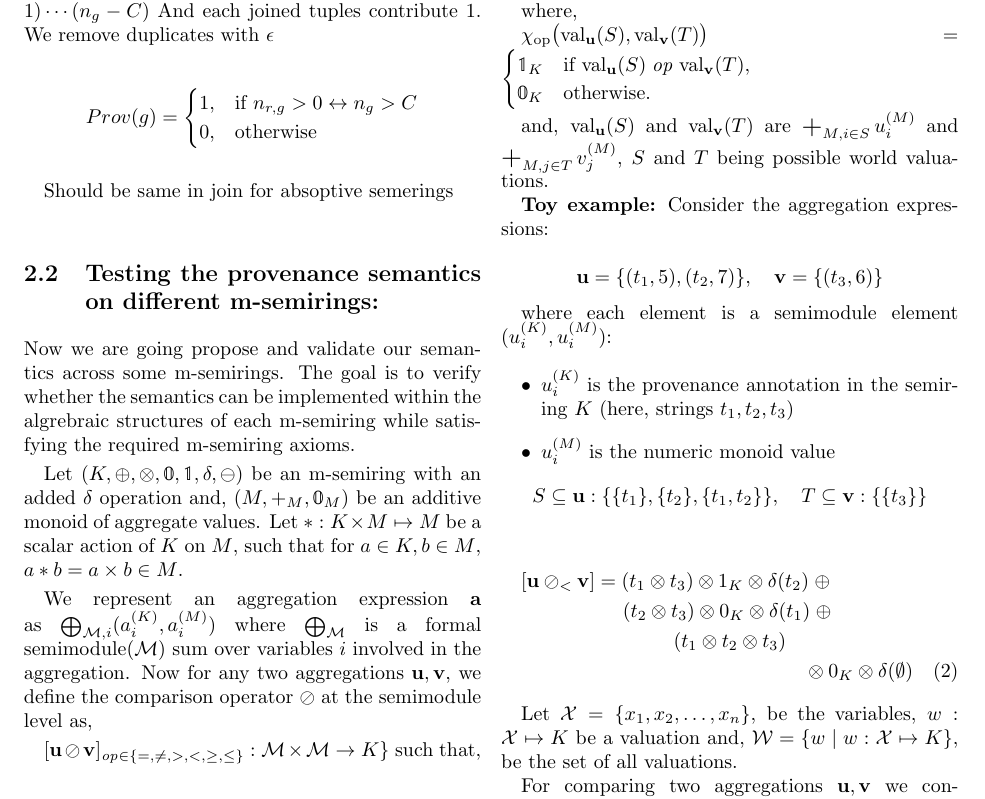
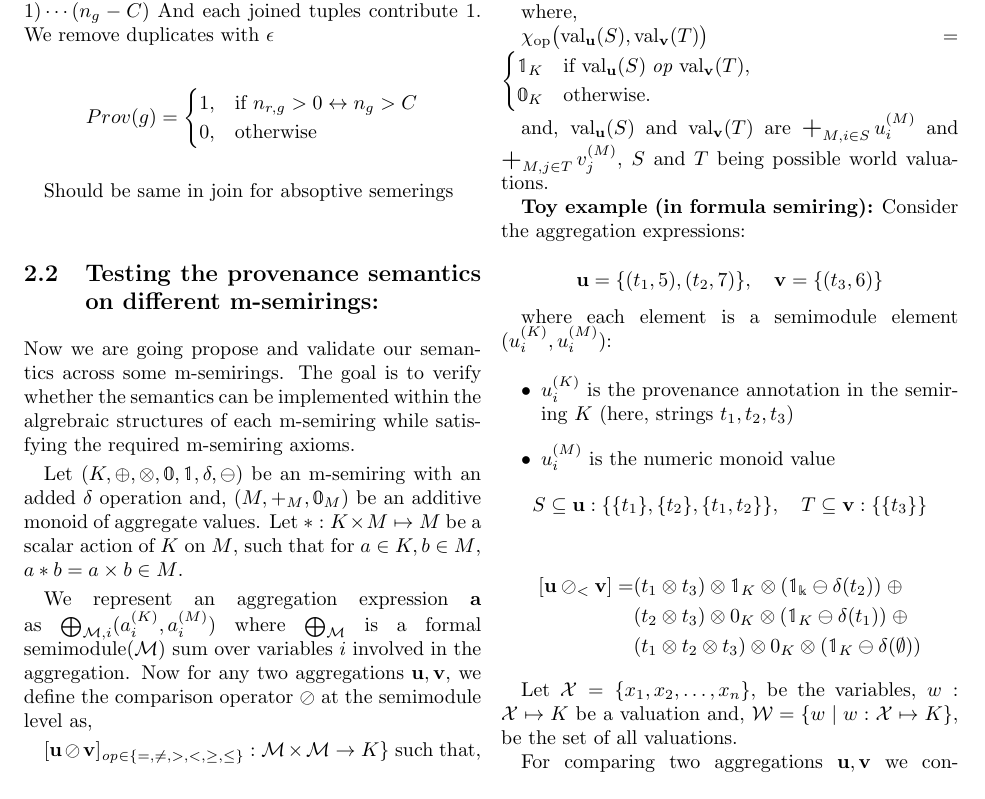
Before and after one commit to pratik2358/provsql_having, a LaTeX document (main.tex): part of page 2 of 6, cut so that both start at the same text. Compiled offline with pdfLaTeX.

Commit message:
Delta corrected

```diff
--- a/main.tex
+++ b/main.tex
@@ -176,7 +176,7 @@ and,
 $\mathrm{val}_\mathbf{u}(S)$ and $\mathrm{val}_\mathbf{v}(T)$ are $\bigplus_{M, i \in S}u_i^{(M)}$  and
 $\bigplus_{M, j \in T}v_j^{(M)}$, $S$ and $T$ being possible world valuations.
 
-\textbf{Toy example:}
+\textbf{Toy example (in formula semiring):}
 Consider the aggregation expressions:
 
 \[
@@ -195,16 +195,15 @@ S \subseteq \mathbf{u}: \{ \{t_1\}, \{t_2\}, \{t_1,t_2\} \}, \quad
 T \subseteq \mathbf{v}: \{ \{t_3\} \}
 \]
 
-\begin{multline}
+\begin{align*}
 [\mathbf{u} \oslash_{<} \mathbf{v}]
 =
-(t_1 \otimes t_3) \otimes 1_K \otimes \delta(t_2)
+&(t_1 \otimes t_3) \otimes \mathbb{1}_K \otimes (\mathbb{1_k}\ominus\delta(t_2))
 \;\oplus\;\\
-(t_2 \otimes t_3) \otimes 0_K \otimes \delta(t_1)
+&(t_2 \otimes t_3) \otimes 0_K \otimes (\mathbb{1}_K\ominus\delta(t_1))
 \;\oplus\;\\
-(t_1 \otimes t_2 \otimes t_3)\\
-\otimes 0_K \otimes \delta(\emptyset)
-\end{multline}
+&(t_1 \otimes t_2 \otimes t_3) \otimes 0_K \otimes (\mathbb{1}_K\ominus\delta(\emptyset))
+\end{align*}
 
 
 Let $\mathcal{X} = \{x_1, x_2, \dots, x_n\}$, be the variables, $w: \mathcal{X} \mapsto K$ be a valuation and,
```
Also changed, not shown: main.tex (2 more changed lines), 2 other files.
